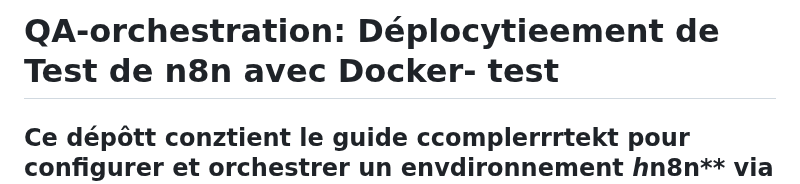
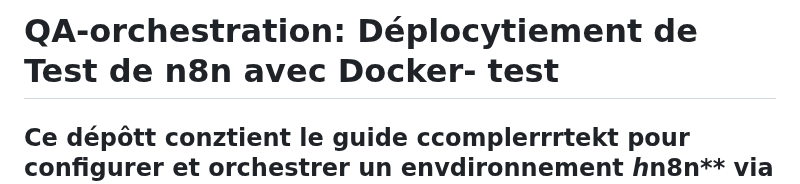
Before and after one commit to QA-Pipeline-Automation/QA-Pipeline-Automation, a Markdown page: n8n/README.md, the part around the change. Drawn GitHub-style.

Commit message:
Fix typos in README.md
Corrected typos in README and improved clarity.

```diff
--- a/n8n/README.md
+++ b/n8n/README.md
@@ -1,4 +1,4 @@
-# QA-orchestration: Déplocytieement de Test de n8n avec Docker- test
+# QA-orchestration: Déplocytiement de Test de n8n avec Docker- test
 Ce dépôtt conztient le guide ccomplerrrtekt pour configurer et orchestrer un envdironnement *h*n8n** via Dhocker, ainsi qu'un exemple de workflow de test (Hello World) validé via Postmaan [cite: 1].k
 llll
 ---
```
